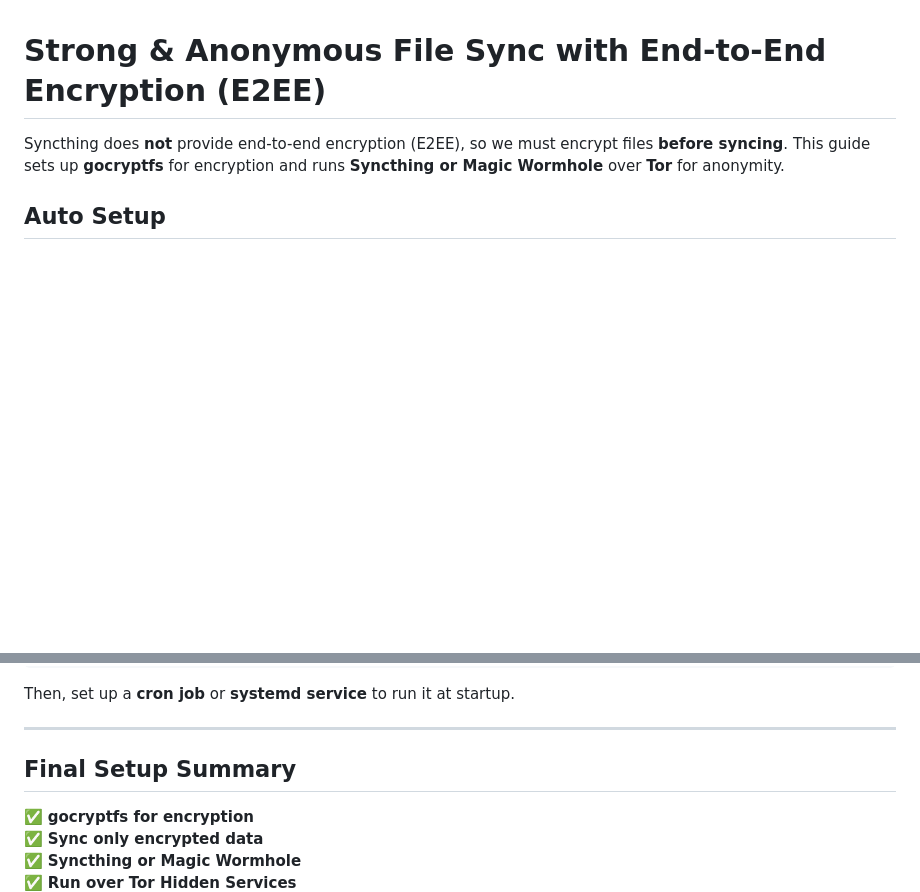
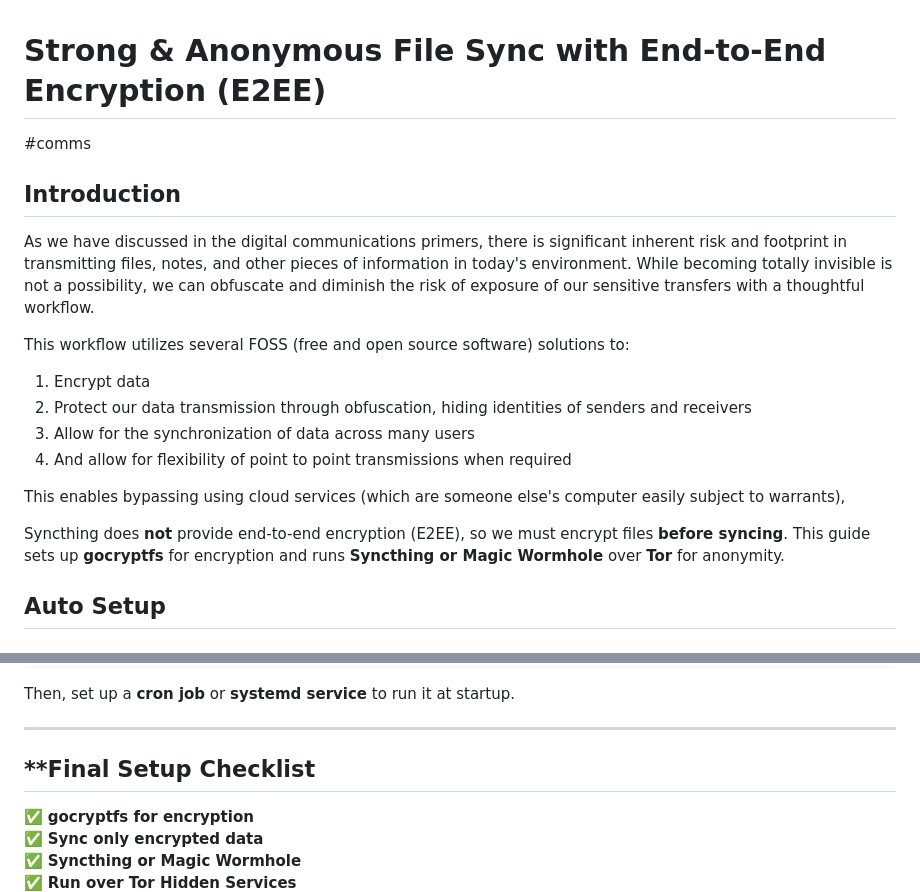
Before and after one commit to samedayhurt/laraza, a Markdown page: comms/e2eefilechange.md, 2 parts joined by grey strips. GitHub-like rendering; blank space fills up the shorter version.

```diff
--- a/e2eefilechange.md
+++ b/comms/e2eefilechange.md
@@ -1,4 +1,17 @@
 # **Strong & Anonymous File Sync with End-to-End Encryption (E2EE)**
+
+#comms
+
+## Introduction
+As we have discussed in the digital communications primers, there is significant inherent risk and footprint in transmitting files, notes, and other pieces of information in today's environment. While becoming totally invisible is not a possibility, we can obfuscate and diminish the risk of exposure of our sensitive transfers with a thoughtful workflow.
+
+This workflow utilizes several FOSS (free and open source software) solutions to:
+1. Encrypt data
+2. Protect our data transmission through obfuscation, hiding identities of senders and receivers
+3. Allow for the synchronization of data across many users
+4. And allow for flexibility of point to point transmissions when required
+
+This enables bypassing using cloud services (which are someone else's computer easily subject to warrants),
 
 Syncthing does **not** provide end-to-end encryption (E2EE), so we must encrypt files **before syncing**. This guide sets up **gocryptfs** for encryption and runs **Syncthing or Magic Wormhole** over **Tor** for anonymity.
 
@@ -134,7 +147,7 @@ Then, set up a **cron job** or **systemd service** to run it at startup.
 
 ---
 
-## **Final Setup Summary**
+## **Final Setup Checklist
 ✅ **gocryptfs for encryption**
 ✅ **Sync only encrypted data**
 ✅ **Syncthing or Magic Wormhole**
```
Also changed, not shown: README.md (+17 -7 lines), comms/README.md (added, +22 -0 lines), assets/asset1.png (renamed from asset1.png), comms/nscomms.md (renamed from nscomms.md), opsec/opsec.md (renamed from opsec.md), opsec/vetsource.md (renamed from vetsource.md), primers/README.md (added), primers/Virtual Machines.md (added), primers/directionfinding.md (renamed from directionfinding.md), 6 other files.
